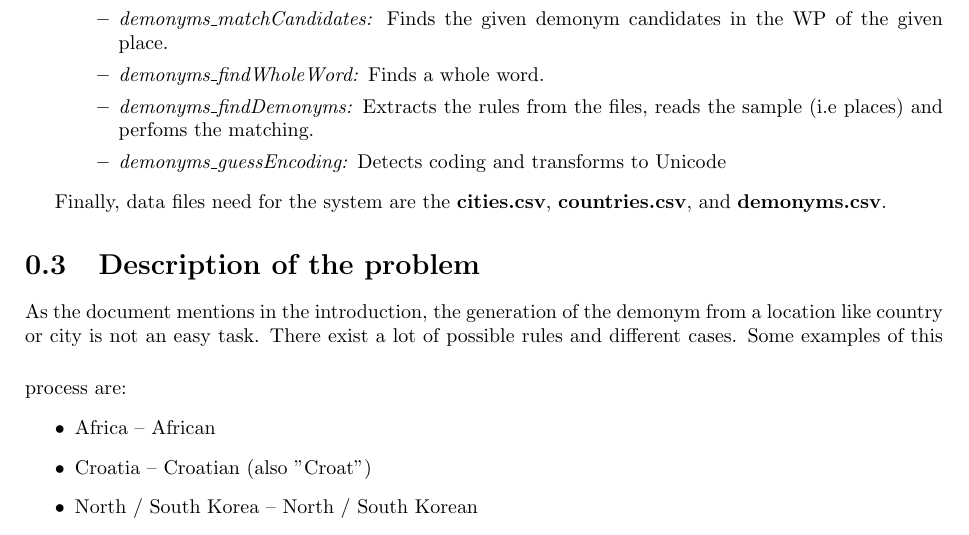
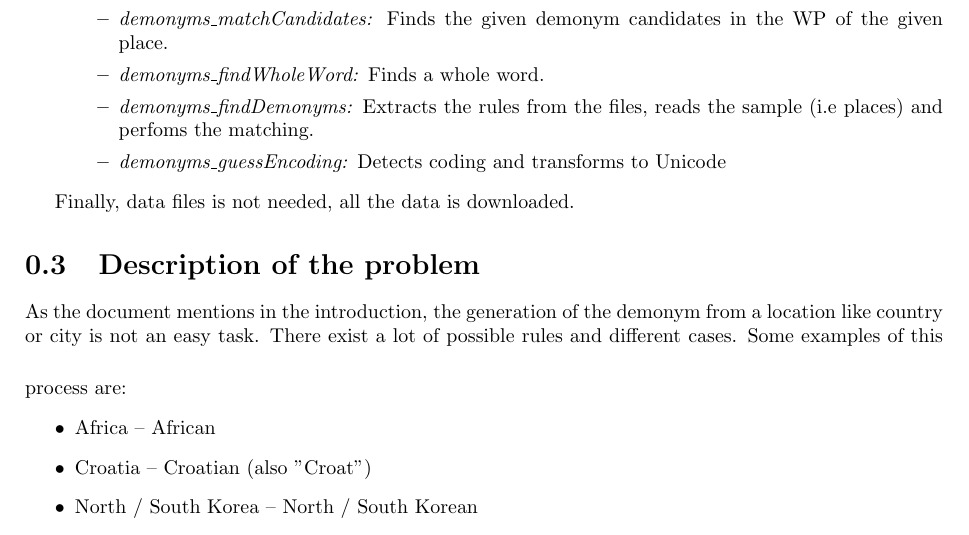
Before and after one commit to alex-pardo/ANLP-PROJECT, a LaTeX document (doc/report.tex): part of page 3 of 7, cut so that both start at the same text. Compiled offline with pdfLaTeX.

Commit message:
- Fix some erros

```diff
--- a/doc/report.tex
+++ b/doc/report.tex
@@ -83,7 +83,7 @@ The structure of the project is separated into two files: demonym.py and functio
 \end{itemize}
 \end{itemize}
 
-Finally, data files need for the system are the \textbf{cities.csv}, \textbf{countries.csv}, and \textbf{demonyms.csv}.
+Finally, data files is not needed, all the data is downloaded.
 %Identifiers of the attached files (classes, functions and script .py files and data files when needed)
 
 \section{Description of the problem}
```
Also changed, not shown: doc/report.pdf, 2 other files.
